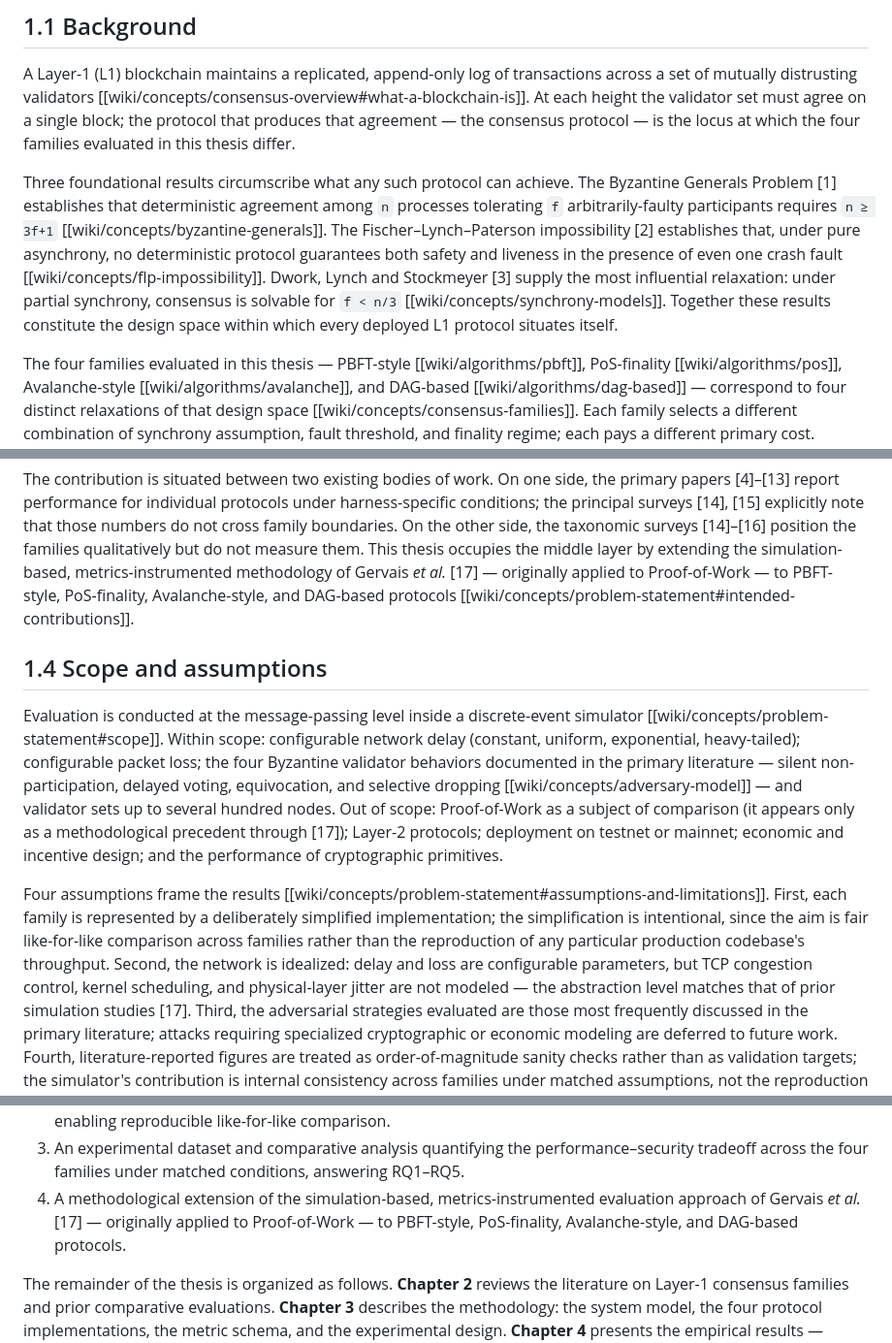
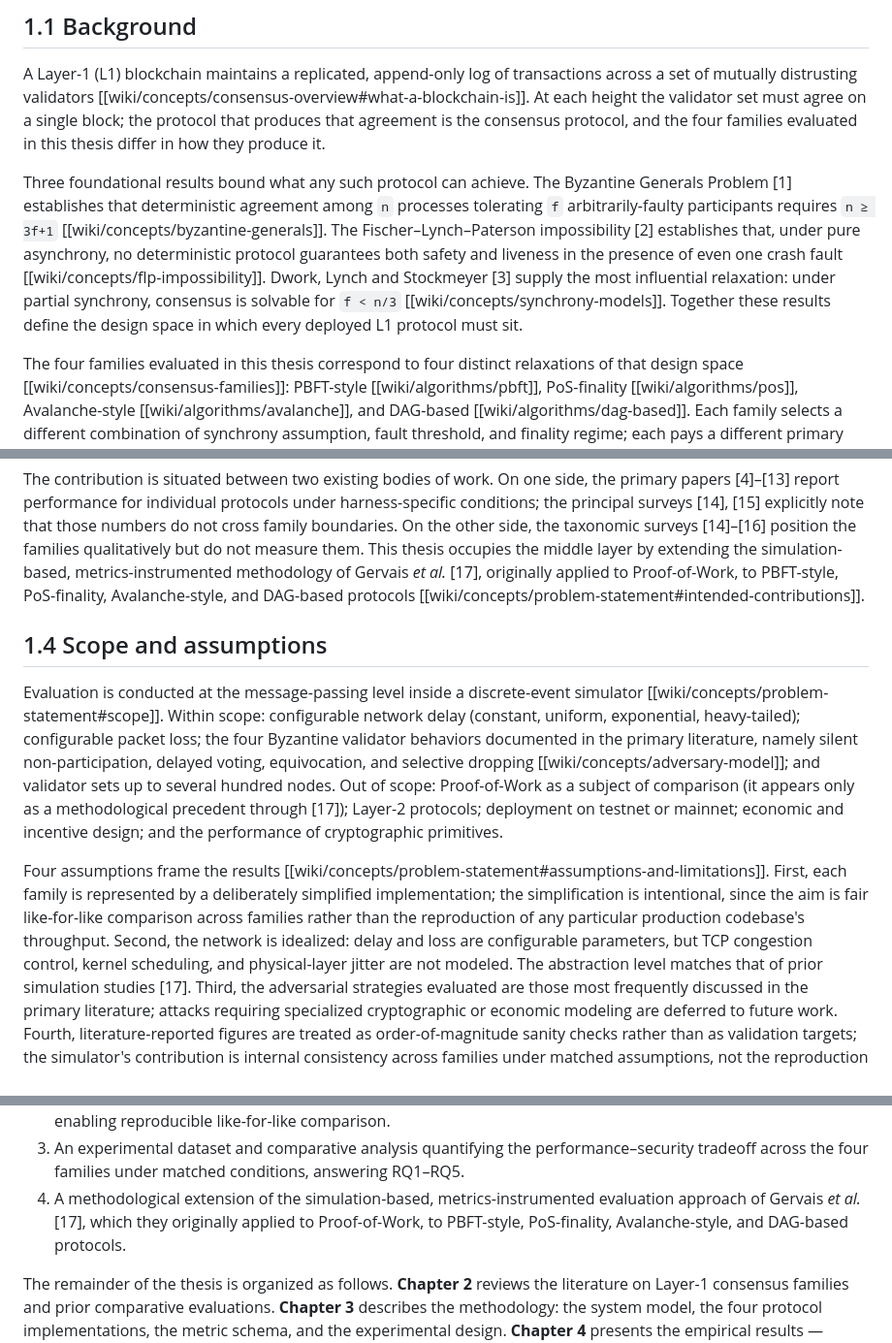
Before and after one commit to palhs/thesis, a Markdown page: drafts/ch1_intro.md, 3 parts joined by grey strips. Shown at 97% size. GitHub-like rendering.

```diff
--- a/drafts/ch1_intro.md
+++ b/drafts/ch1_intro.md
@@ -6,10 +6,10 @@ A Layer-1 (L1) blockchain maintains a replicated, append-only log of
 transactions across a set of mutually distrusting validators
 [[wiki/concepts/consensus-overview#what-a-blockchain-is]]. At each height
 the validator set must agree on a single block; the protocol that produces
-that agreement — the consensus protocol — is the locus at which the four
-families evaluated in this thesis differ.
+that agreement is the consensus protocol, and the four families evaluated
+in this thesis differ in how they produce it.
 
-Three foundational results circumscribe what any such protocol can achieve.
+Three foundational results bound what any such protocol can achieve.
 The Byzantine Generals Problem [1] establishes that deterministic agreement
 among `n` processes tolerating `f` arbitrarily-faulty participants requires
 `n ≥ 3f+1` [[wiki/concepts/byzantine-generals]]. The Fischer–Lynch–Paterson
@@ -18,14 +18,14 @@ protocol guarantees both safety and liveness in the presence of even one
 crash fault [[wiki/concepts/flp-impossibility]]. Dwork, Lynch and Stockmeyer
 [3] supply the most influential relaxation: under partial synchrony,
 consensus is solvable for `f < n/3` [[wiki/concepts/synchrony-models]].
-Together these results constitute the design space within which every
-deployed L1 protocol situates itself.
+Together these results define the design space in which every deployed L1
+protocol must sit.
 
-The four families evaluated in this thesis — PBFT-style
-[[wiki/algorithms/pbft]], PoS-finality [[wiki/algorithms/pos]],
-Avalanche-style [[wiki/algorithms/avalanche]], and DAG-based
-[[wiki/algorithms/dag-based]] — correspond to four distinct relaxations of
-that design space [[wiki/concepts/consensus-families]]. Each family selects
+The four families evaluated in this thesis correspond to four distinct
+relaxations of that design space [[wiki/concepts/consensus-families]]:
+PBFT-style [[wiki/algorithms/pbft]], PoS-finality
+[[wiki/algorithms/pos]], Avalanche-style [[wiki/algorithms/avalanche]],
+and DAG-based [[wiki/algorithms/dag-based]]. Each family selects
 a different combination of synchrony assumption, fault threshold, and
 finality regime; each pays a different primary cost.
 
@@ -102,7 +102,7 @@ protocols under harness-specific conditions; the principal surveys [14],
 the other side, the taxonomic surveys [14]–[16] position the families
 qualitatively but do not measure them. This thesis occupies the middle
 layer by extending the simulation-based, metrics-instrumented methodology
-of Gervais *et al.* [17] — originally applied to Proof-of-Work — to
+of Gervais *et al.* [17], originally applied to Proof-of-Work, to
 PBFT-style, PoS-finality, Avalanche-style, and DAG-based protocols
 [[wiki/concepts/problem-statement#intended-contributions]].
 
@@ -115,9 +115,9 @@ Evaluation is conducted at the message-passing level inside a
 discrete-event simulator [[wiki/concepts/problem-statement#scope]]. Within
 scope: configurable network delay (constant, uniform, exponential,
 heavy-tailed); configurable packet loss; the four Byzantine validator
-behaviors documented in the primary literature — silent non-participation,
-delayed voting, equivocation, and selective dropping
-[[wiki/concepts/adversary-model]] — and validator sets up to several
+behaviors documented in the primary literature, namely silent
+non-participation, delayed voting, equivocation, and selective dropping
+[[wiki/concepts/adversary-model]]; and validator sets up to several
 hundred nodes. Out of scope: Proof-of-Work as a subject of comparison
 (it appears only as a methodological precedent through [17]); Layer-2
 protocols; deployment on testnet or mainnet; economic and incentive design;
@@ -130,7 +130,7 @@ simplification is intentional, since the aim is fair like-for-like
 comparison across families rather than the reproduction of any particular
 production codebase's throughput. Second, the network is idealized: delay
 and loss are configurable parameters, but TCP congestion control, kernel
-scheduling, and physical-layer jitter are not modeled — the abstraction
+scheduling, and physical-layer jitter are not modeled. The abstraction
 level matches that of prior simulation studies [17]. Third, the adversarial
 strategies evaluated are those most frequently discussed in the primary
 literature; attacks requiring specialized cryptographic or economic
@@ -193,9 +193,9 @@ The thesis makes four contributions
    performance–security tradeoff across the four families under matched
    conditions, answering RQ1–RQ5.
 4. A methodological extension of the simulation-based,
-   metrics-instrumented evaluation approach of Gervais *et al.* [17] —
-   originally applied to Proof-of-Work — to PBFT-style, PoS-finality,
-   Avalanche-style, and DAG-based protocols.
+   metrics-instrumented evaluation approach of Gervais *et al.* [17],
+   which they originally applied to Proof-of-Work, to PBFT-style,
+   PoS-finality, Avalanche-style, and DAG-based protocols.
 
 The remainder of the thesis is organized as follows. **Chapter 2** reviews
 the literature on Layer-1 consensus families and prior comparative
```
Also changed, not shown: other parts of drafts/ch1_intro.md (+2 -2 lines), drafts/ch2_litreview.md (+13 -15 lines).
